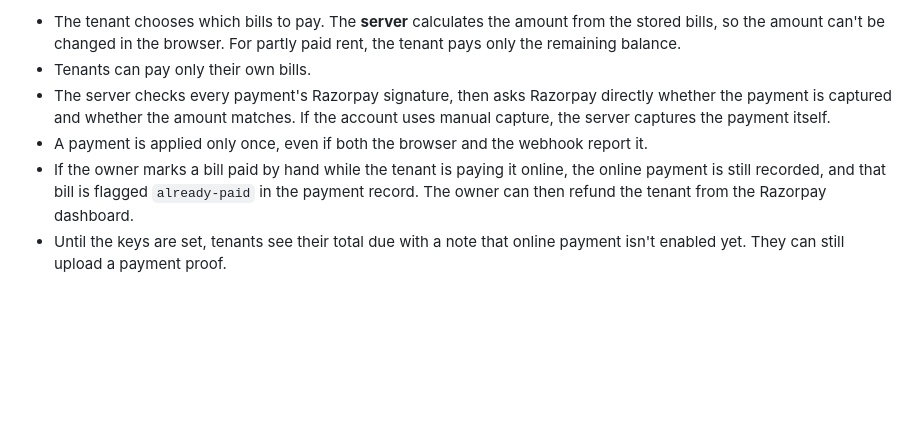
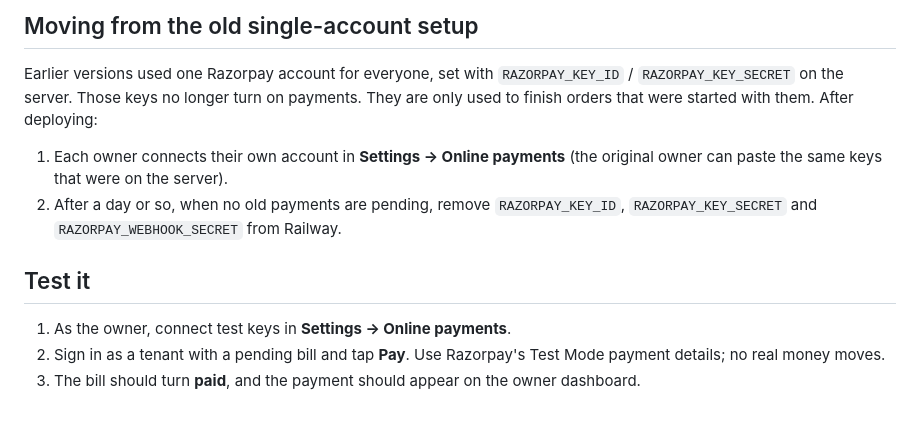
Before and after one commit to preyanshu456/rent-ledger-cloud, a Markdown page: rent-ledger-source/RAZORPAY_SETUP.md, the part around one of its changes. GitHub-like rendering; blank space fills up the shorter version.

```diff
--- a/rent-ledger-source/RAZORPAY_SETUP.md
+++ b/rent-ledger-source/RAZORPAY_SETUP.md
@@ -57,7 +43,13 @@ The browser confirms each payment as soon as it's made. The webhook is a backup:
 
-- The tenant chooses which bills to pay. The **server** calculates the amount from the stored bills, so the amount can't be changed in the browser. For partly paid rent, the tenant pays only the remaining balance.
-- Tenants can pay only their own bills.
-- The server checks every payment's Razorpay signature, then asks Razorpay directly whether the payment is captured and whether the amount matches. If the account uses manual capture, the server captures the payment itself.
-- A payment is applied only once, even if both the browser and the webhook report it.
-- If the owner marks a bill paid by hand while the tenant is paying it online, the online payment is still recorded, and that bill is flagged `already-paid` in the payment record. The owner can then refund the tenant from the Razorpay dashboard.
-- Until the keys are set, tenants see their total due with a note that online payment isn't enabled yet. They can still upload a payment proof.
+## Moving from the old single-account setup
+
+Earlier versions used one Razorpay account for everyone, set with `RAZORPAY_KEY_ID` / `RAZORPAY_KEY_SECRET` on the server. Those keys no longer turn on payments. They are only used to finish orders that were started with them. After deploying:
+
+1. Each owner connects their own account in **Settings → Online payments** (the original owner can paste the same keys that were on the server).
+2. After a day or so, when no old payments are pending, remove `RAZORPAY_KEY_ID`, `RAZORPAY_KEY_SECRET` and `RAZORPAY_WEBHOOK_SECRET` from Railway.
+
+## Test it
+
+1. As the owner, connect test keys in **Settings → Online payments**.
+2. Sign in as a tenant with a pending bill and tap **Pay**. Use Razorpay's Test Mode payment details; no real money moves.
+3. The bill should turn **paid**, and the payment should appear on the owner dashboard.
```
Also changed, not shown: other parts of rent-ledger-source/RAZORPAY_SETUP.md (+26 -40 lines).
